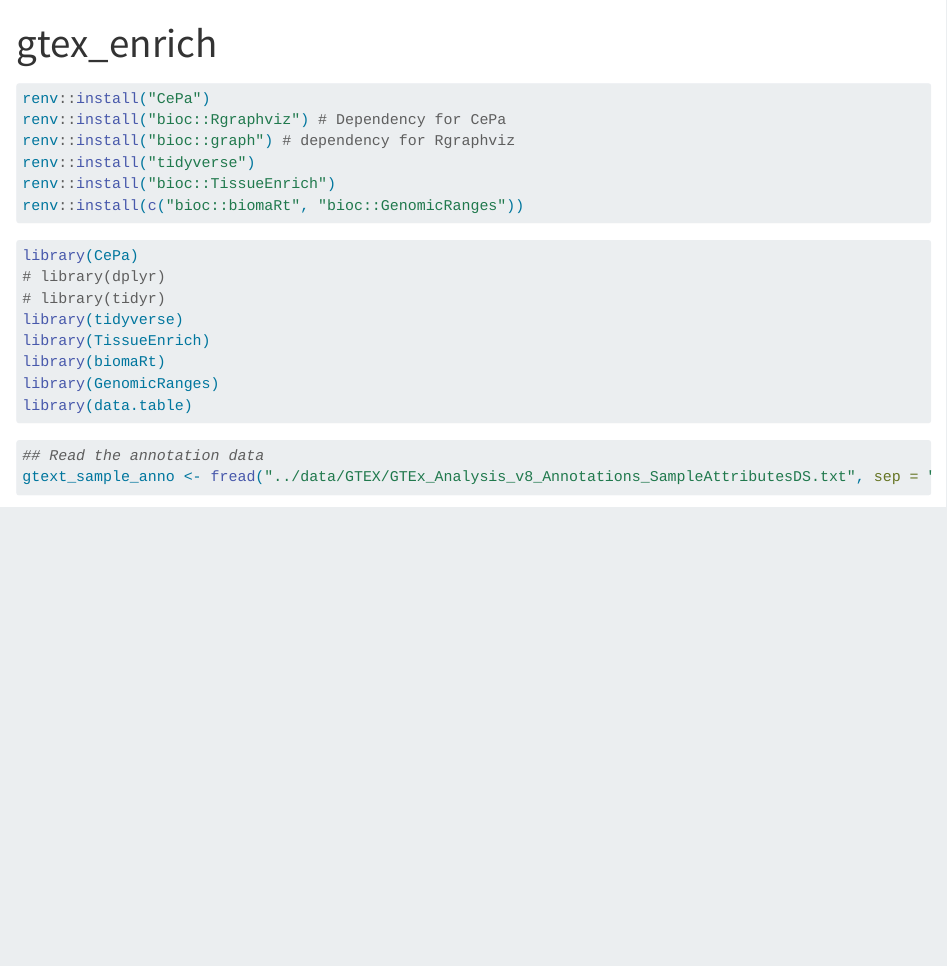
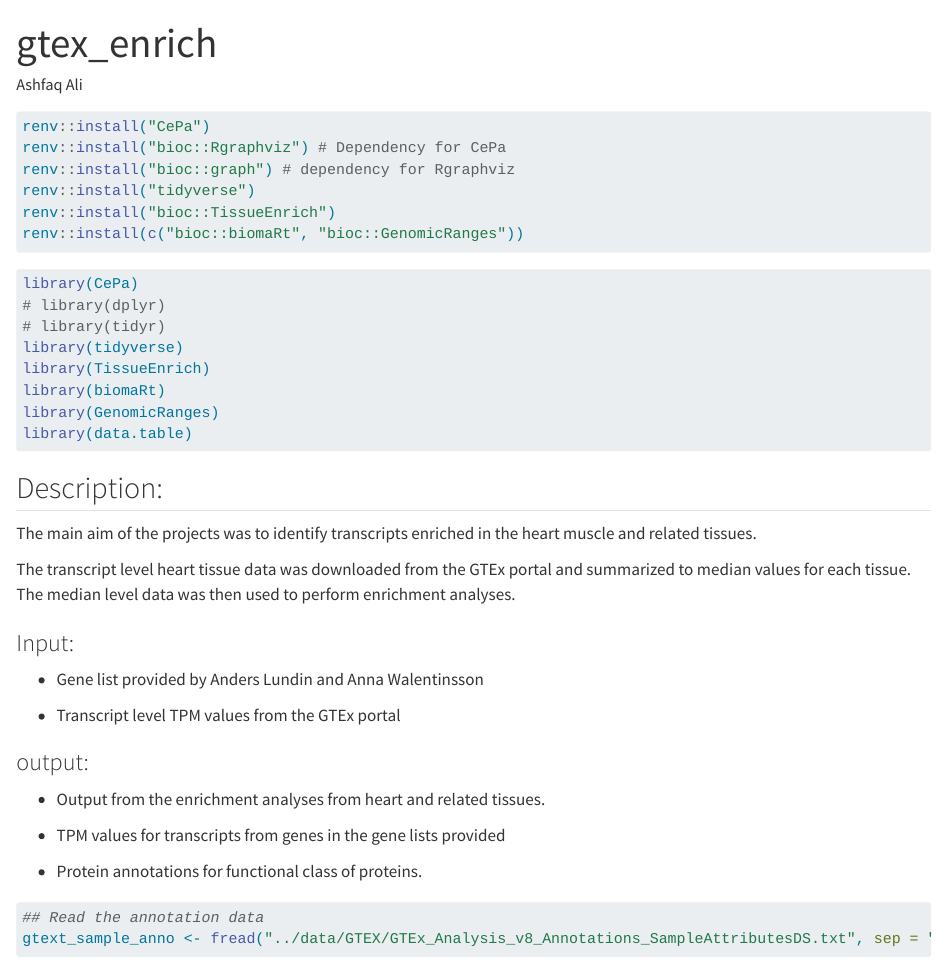
Before and after one commit to AshAli0/bio-TV-BAIHF-IsoformExpression-CVD-human, a Quarto document (gtex_enrich/gtex_enrich.qmd): the page in a window 1100 px wide, from its top. Rendered offline with R 4.5, knitr and Pandoc in place of Quarto, with nearby package versions; some code elsewhere in the file could not run offline; long lines of code are wrapped.

Commit message:
added description of the project

````diff
--- a/gtex_enrich/gtex_enrich.qmd
+++ b/gtex_enrich/gtex_enrich.qmd
@@ -1,5 +1,6 @@
 ---
 title: "gtex_enrich"
+author: "Ashfaq Ali"
 ---
 
 ```{r, warning=FALSE, message=FALSE}
@@ -24,6 +25,26 @@ library(data.table)
 
 
 ```
+
+## Description:
+
+The main aim of the projects was to identify transcripts enriched in the heart muscle and related tissues.
+
+The transcript level heart tissue data was downloaded from the GTEx portal and summarized to median values for each tissue. The median level data was then used to perform enrichment analyses.
+
+### Input:
+
+-   Gene list provided by Anders Lundin and Anna Walentinsson
+
+-   Transcript level TPM values from the GTEx portal
+
+### output:
+
+-   Output from the enrichment analyses from heart and related tissues.
+
+-   TPM values for transcripts from genes in the gene lists provided
+
+-   Protein annotations for functional class of proteins.
 
 ```{r}
 ## Read the annotation data
````
